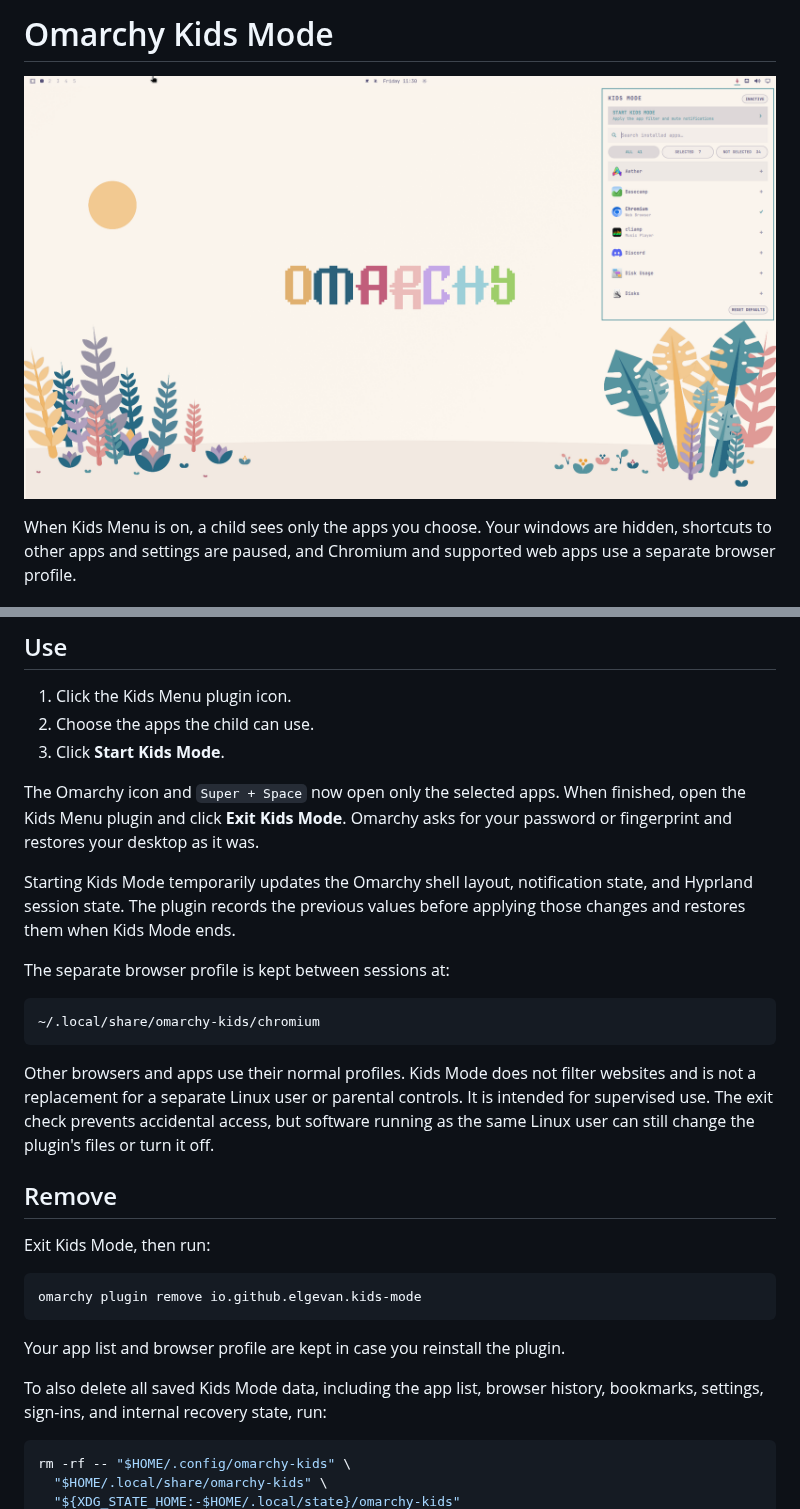
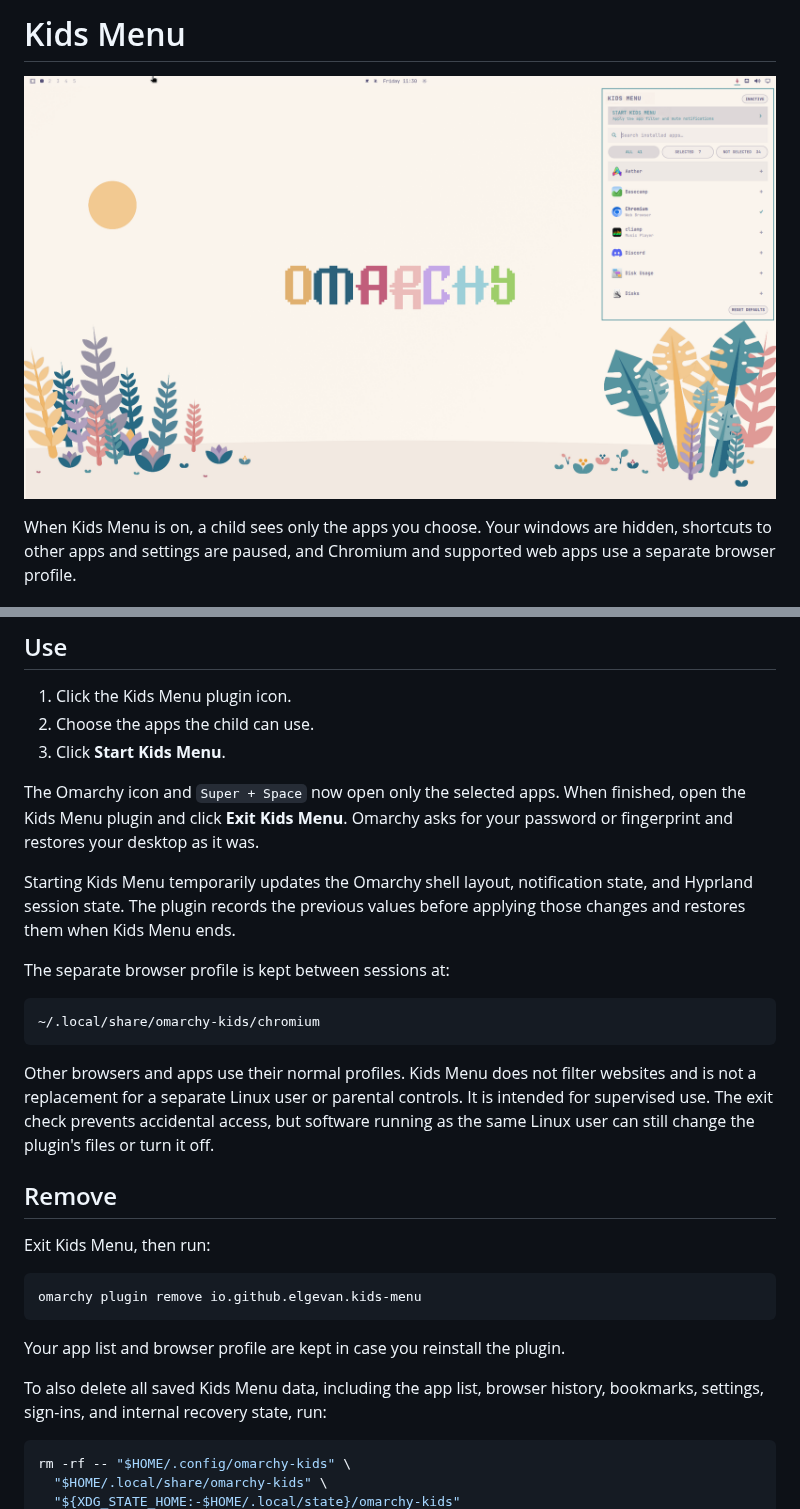
Before and after one commit to elgevan/omarchy-kids-menu, a Markdown page: README.md, 2 parts joined by grey strips. GitHub-like rendering; pictures changed too: preview.png.

Commit message:
Standardize branding as Kids Menu

````diff
--- a/README.md
+++ b/README.md
@@ -1,2 +1,2 @@
-# Omarchy Kids Mode
+# Kids Menu
 
@@ -18,15 +18,15 @@ omarchy plugin add https://github.com/elgevan/omarchy-kids-menu.git --enable
 
 1. Click the Kids Menu plugin icon.
 2. Choose the apps the child can use.
-3. Click **Start Kids Mode**.
+3. Click **Start Kids Menu**.
 
 The Omarchy icon and `Super + Space` now open only the selected apps. When
-finished, open the Kids Menu plugin and click **Exit Kids Mode**. Omarchy asks
+finished, open the Kids Menu plugin and click **Exit Kids Menu**. Omarchy asks
 for your password or fingerprint and restores your desktop as it was.
 
-Starting Kids Mode temporarily updates the Omarchy shell layout, notification
+Starting Kids Menu temporarily updates the Omarchy shell layout, notification
 state, and Hyprland session state. The plugin records the previous values before
-applying those changes and restores them when Kids Mode ends.
+applying those changes and restores them when Kids Menu ends.
 
 The separate browser profile is kept between sessions at:
 
@@ -34,22 +34,22 @@ The separate browser profile is kept between sessions at:
 ~/.local/share/omarchy-kids/chromium
 ```
 
-Other browsers and apps use their normal profiles. Kids Mode does not filter
+Other browsers and apps use their normal profiles. Kids Menu does not filter
 websites and is not a replacement for a separate Linux user or parental
 controls. It is intended for supervised use. The exit check prevents accidental
 access, but software running as the same Linux user can still change the plugin's files or turn it off.
 
 ## Remove
 
-Exit Kids Mode, then run:
+Exit Kids Menu, then run:
 
 ```bash
-omarchy plugin remove io.github.elgevan.kids-mode
+omarchy plugin remove io.github.elgevan.kids-menu
 ```
 
 Your app list and browser profile are kept in case you reinstall the plugin.
 
-To also delete all saved Kids Mode data, including the app list, browser
+To also delete all saved Kids Menu data, including the app list, browser
 history, bookmarks, settings, sign-ins, and internal recovery state, run:
 
 ```bash
````
Also changed, not shown: other parts of README.md (+1 -1 lines), 16 other files.
